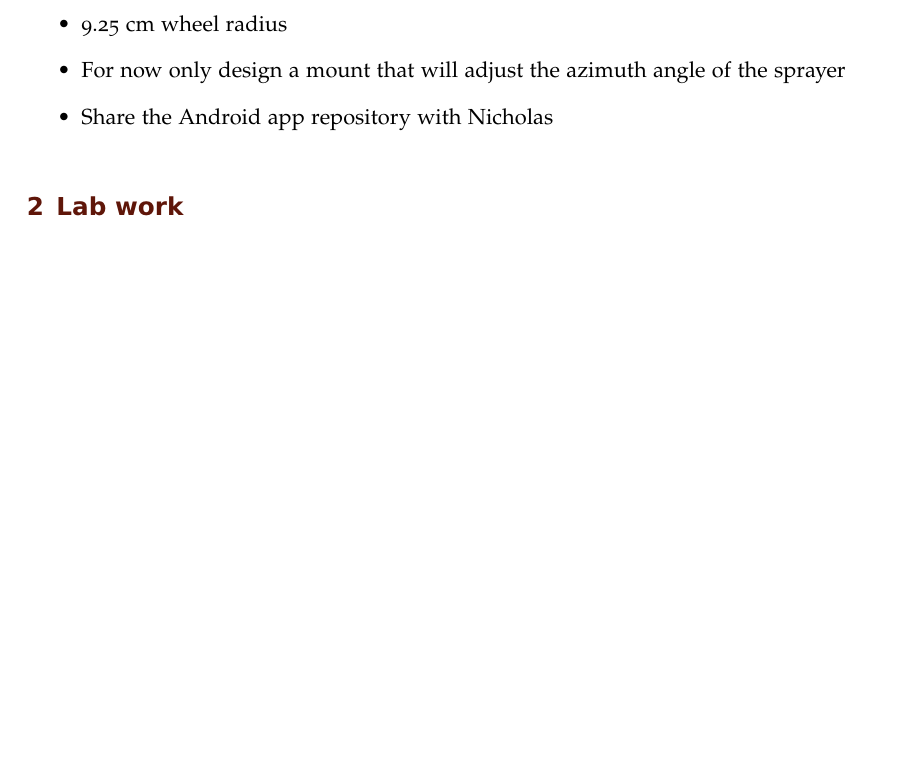
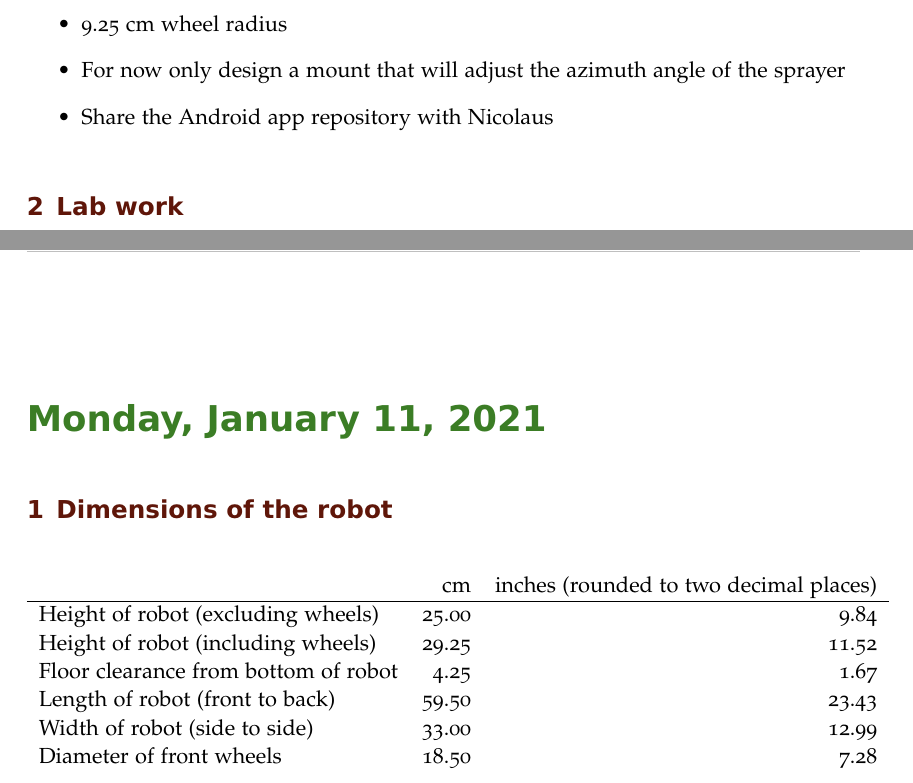
Before and after one commit to suruz-miah/cleaningAndMappingRobot, a LaTeX book (labnotebook.tex): part of page 97 of 105 before the commit and two parts of pages 97 and 107 of 109 after it, the two joined at a grey line, cut so that both start at the same text, the shorter picture padded with empty space. Compiled offline with pdfLaTeX.

Commit message:
Updated lab notebook

```diff
--- a/labnotebook.tex
+++ b/labnotebook.tex
@@ -894,6 +894,6 @@ Some of the takeaways from the meeting:
 \item Mount for sprayer designed from scratch, use existing sprayer on the market
 \item 9.25 cm wheel radius
 \item For now only design a mount that will adjust the azimuth angle of the sprayer
-\item Share the Android app repository with Nicholas
+\item Share the Android app repository with Nicolaus
 \end{itemize}
 \experiment{Lab work}
@@ -958,8 +965,22 @@ Let us keep only UV tube or other shape for the moment to make to the robot simp
 No, we keep the height same as the Pioneer robot that we have in the lab. Again, sprayer is an option for the moment. Let us focus on mounting a device as an UV source. As mentioned in the meeting, the UV light source may not be in the conventional tube lights.
 \end{itemize}
 We decided that we will most likely be using UVC leds\footnote{\url{https://www.ledsupply.com/leds/uv-c-275nm-seoul-viosys-led}} as they will be much easier to implement than a UVC LED wand currently available. This will require a bit of soldering.
+
+\labday{Monday, January 11, 2021}
+\experiment{Dimensions of the robot}
+\begin{center}
+\begin{tabular}{l r r}
+ & cm & inches (rounded to two decimal places)\\
+ \hline
+ Height of robot (excluding wheels) & 25.00 & 9.84\\
+ Height of robot (including wheels)	& 29.25 & 11.52 \\
+ Floor clearance from bottom of robot & 4.25 & 1.67 \\
+ Length of robot (front to back) & 59.50  & 23.43 \\
+ Width of robot (side to side) & 33.00 & 12.99\\
+ Diameter of front wheels & 18.50 & 7.28\\
+\end{tabular}
+\end{center}
 \end{addmargin}
-
 %----------------------------------------------------------------------------------------
 %	BIBLIOGRAPHY
 %----------------------------------------------------------------------------------------
```
Also changed, not shown: labnotebook.tex (13 more changed lines).
